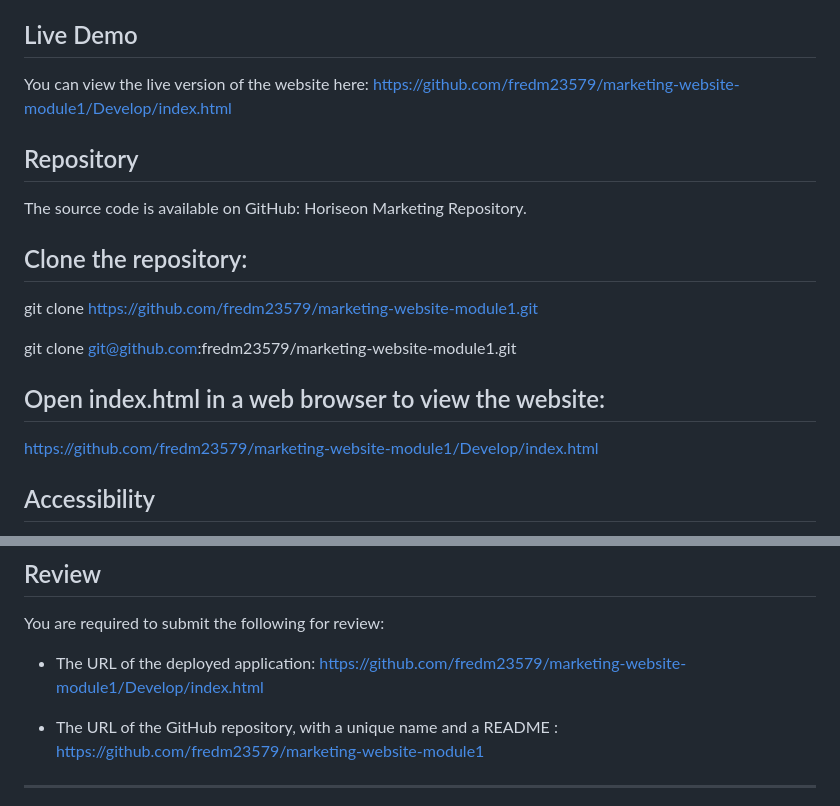
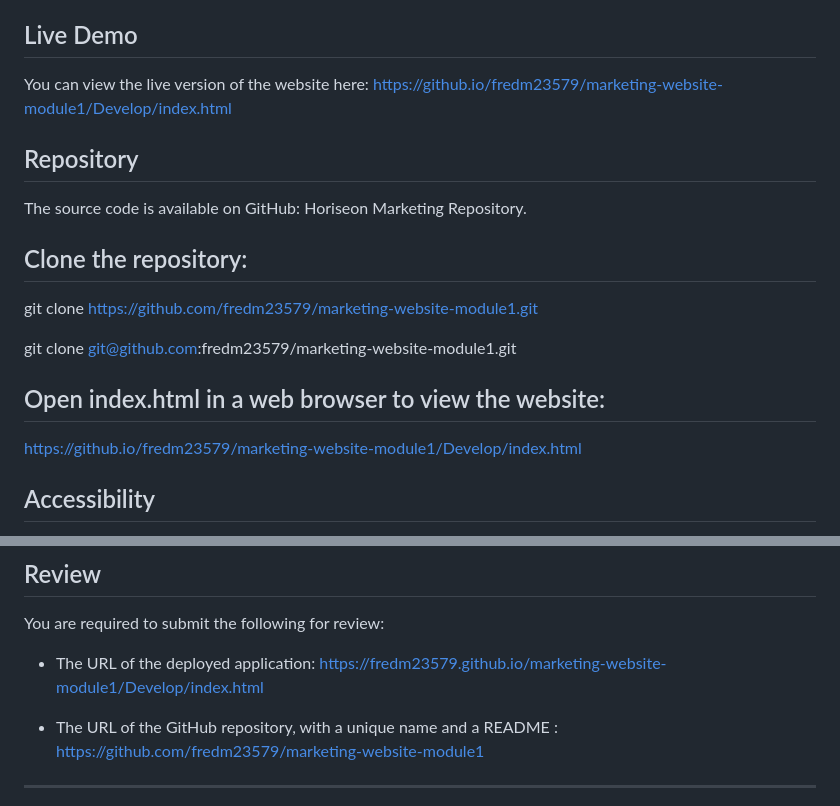
Before and after one commit to fredm23579/marketing-website-module1, a Markdown page: README.md, 2 parts joined by grey strips. Drawn GitHub-style.

Commit message:
Update README.md
Minor edits to links

```diff
--- a/README.md
+++ b/README.md
@@ -54,7 +54,7 @@ Horiseon is a digital marketing agency specializing in Search Engine Optimizatio
 
 ## Live Demo
 
-You can view the live version of the website here: https://github.com/fredm23579/marketing-website-module1/Develop/index.html
+You can view the live version of the website here: https://github.io/fredm23579/marketing-website-module1/Develop/index.html
 
 ## Repository
 
@@ -68,7 +68,7 @@ git clone git@github.com:fredm23579/marketing-website-module1.git
 
 ## Open index.html in a web browser to view the website:
 
-https://github.com/fredm23579/marketing-website-module1/Develop/index.html
+https://github.io/fredm23579/marketing-website-module1/Develop/index.html
 
 ## Accessibility
 
@@ -85,7 +85,7 @@ For questions or comments, please contact us at motta@g.ucla.edu.
 
 You are required to submit the following for review:
 
-* The URL of the deployed application: https://github.com/fredm23579/marketing-website-module1/Develop/index.html
+* The URL of the deployed application: https://fredm23579.github.io/marketing-website-module1/Develop/index.html
 
 * The URL of the GitHub repository, with a unique name and a README : https://github.com/fredm23579/marketing-website-module1
 
```
